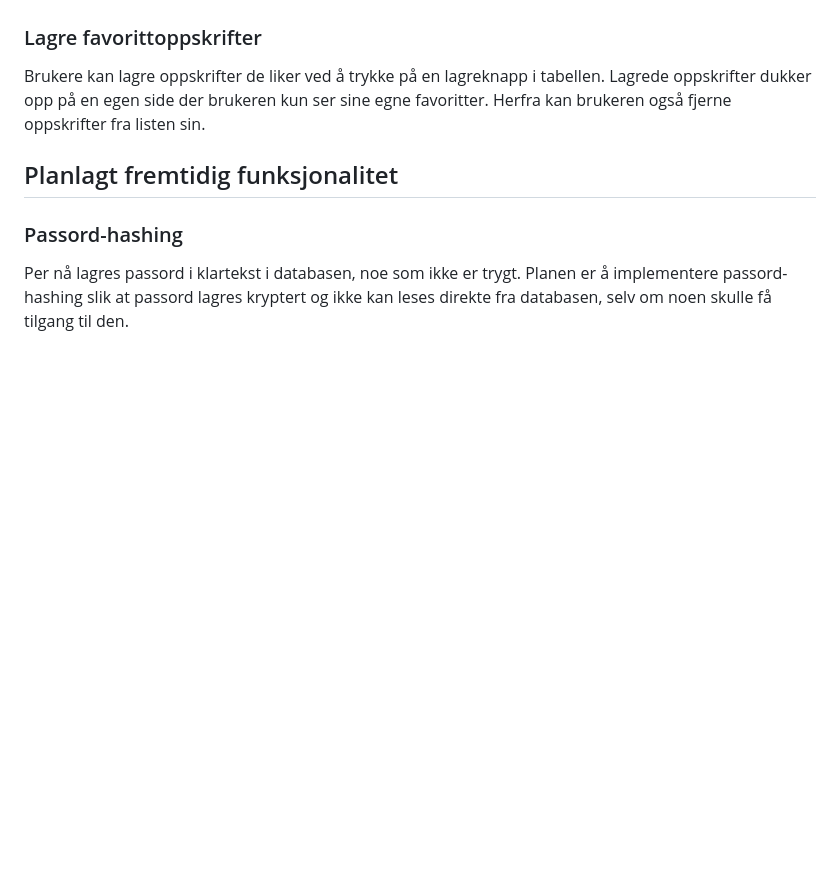
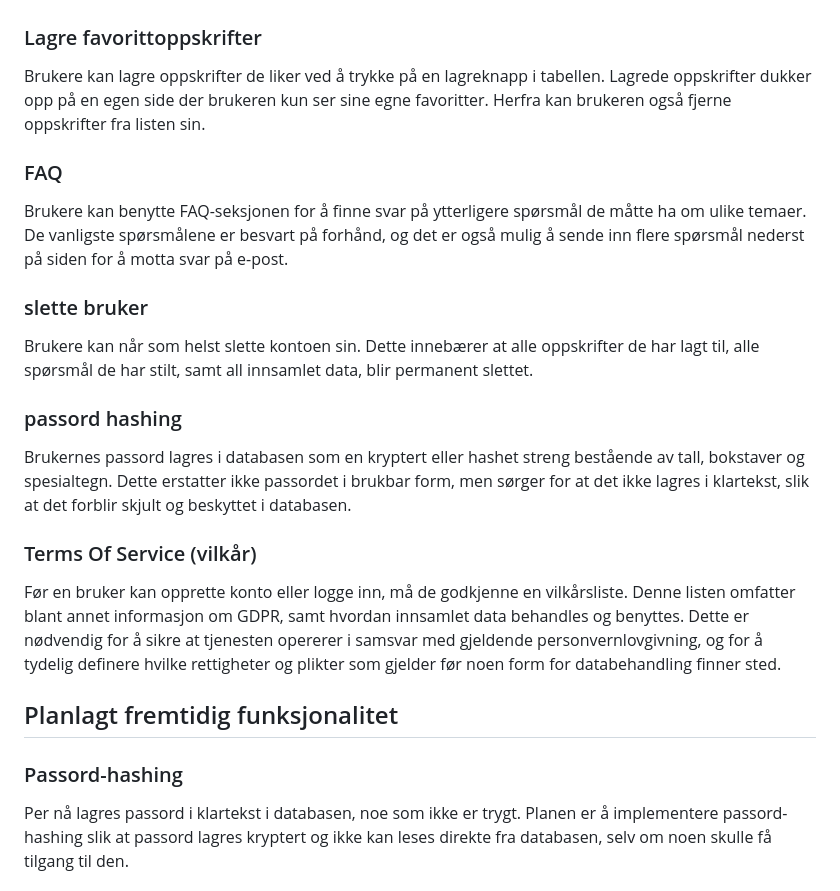
Before and after one commit to LESHGOAT/pr-ve_eksamen, a Markdown page: README.md, the part around the change. GitHub-like rendering; blank space fills up the shorter version.

Commit message:
readme commit 4

```diff
--- a/README.md
+++ b/README.md
@@ -56,6 +56,18 @@ Brukere kan slette oppskrifter direkte fra tabellen på hovedsiden. Når en opps
 ### Lagre favorittoppskrifter
 Brukere kan lagre oppskrifter de liker ved å trykke på en lagreknapp i tabellen. Lagrede oppskrifter dukker opp på en egen side der brukeren kun ser sine egne favoritter. Herfra kan brukeren også fjerne oppskrifter fra listen sin.
 
+### FAQ
+Brukere kan benytte FAQ-seksjonen for å finne svar på ytterligere spørsmål de måtte ha om ulike temaer. De vanligste spørsmålene er besvart på forhånd, og det er også mulig å sende inn flere spørsmål nederst på siden for å motta svar på e-post.
+
+### slette bruker
+Brukere kan når som helst slette kontoen sin. Dette innebærer at alle oppskrifter de har lagt til, alle spørsmål de har stilt, samt all innsamlet data, blir permanent slettet.
+
+### passord hashing
+Brukernes passord lagres i databasen som en kryptert eller hashet streng bestående av tall, bokstaver og spesialtegn. Dette erstatter ikke passordet i brukbar form, men sørger for at det ikke lagres i klartekst, slik at det forblir skjult og beskyttet i databasen.
+
+### Terms Of Service (vilkår)
+Før en bruker kan opprette konto eller logge inn, må de godkjenne en vilkårsliste. Denne listen omfatter blant annet informasjon om GDPR, samt hvordan innsamlet data behandles og benyttes. Dette er nødvendig for å sikre at tjenesten opererer i samsvar med gjeldende personvernlovgivning, og for å tydelig definere hvilke rettigheter og plikter som gjelder før noen form for databehandling finner sted.
+
 ## Planlagt fremtidig funksjonalitet
 
 ### Passord-hashing
```
